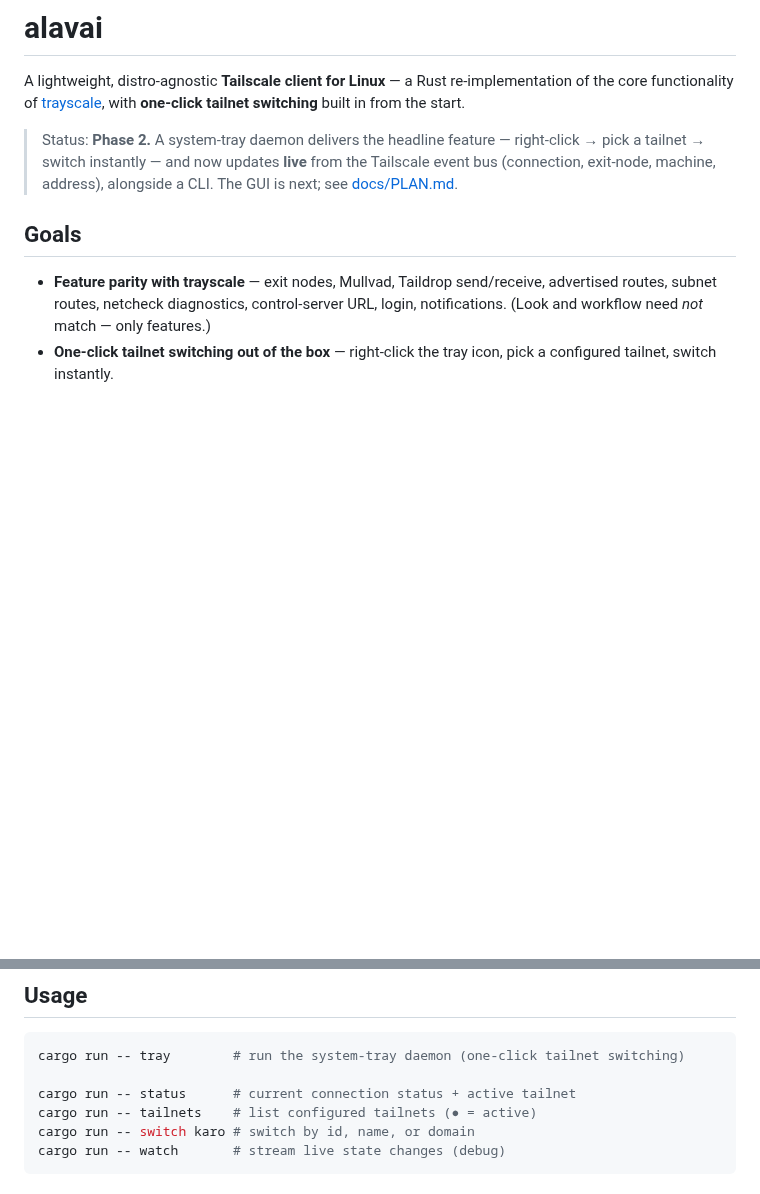
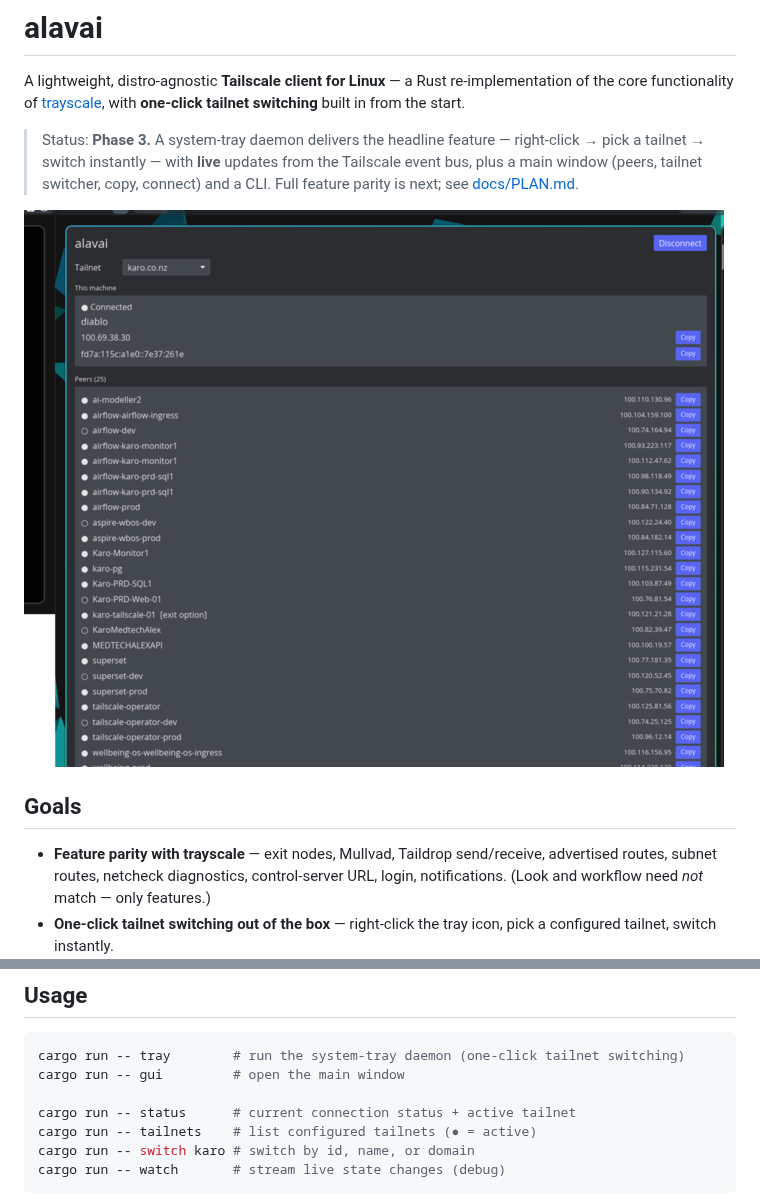
Before and after one commit to alex-poor/alavai, a Markdown page: README.md, 2 parts joined by grey strips. GitHub-like rendering; pictures changed too: docs/screenshot.png (added); blank space fills up the shorter version.

````diff
--- a/README.md
+++ b/README.md
@@ -5,10 +5,12 @@ re-implementation of the core functionality of
 [trayscale](https://github.com/DeedleFake/trayscale), with **one-click tailnet
 switching** built in from the start.
 
-> Status: **Phase 2.** A system-tray daemon delivers the headline feature —
-> right-click → pick a tailnet → switch instantly — and now updates **live** from
-> the Tailscale event bus (connection, exit-node, machine, address), alongside a
-> CLI. The GUI is next; see [docs/PLAN.md](docs/PLAN.md).
+> Status: **Phase 3.** A system-tray daemon delivers the headline feature —
+> right-click → pick a tailnet → switch instantly — with **live** updates from the
+> Tailscale event bus, plus a main window (peers, tailnet switcher, copy, connect)
+> and a CLI. Full feature parity is next; see [docs/PLAN.md](docs/PLAN.md).
+
+![alavai main window](docs/screenshot.png)
 
 ## Goals
 
@@ -47,6 +49,7 @@ sudo tailscale set --operator=$USER
 
 ```sh
 cargo run -- tray        # run the system-tray daemon (one-click tailnet switching)
+cargo run -- gui         # open the main window
 
 cargo run -- status      # current connection status + active tailnet
 cargo run -- tailnets    # list configured tailnets (● = active)
````
Also changed, not shown: docs/ARCHITECTURE.md (+15 -1 lines), docs/PLAN.md (+21 -12 lines), 6 other files.
